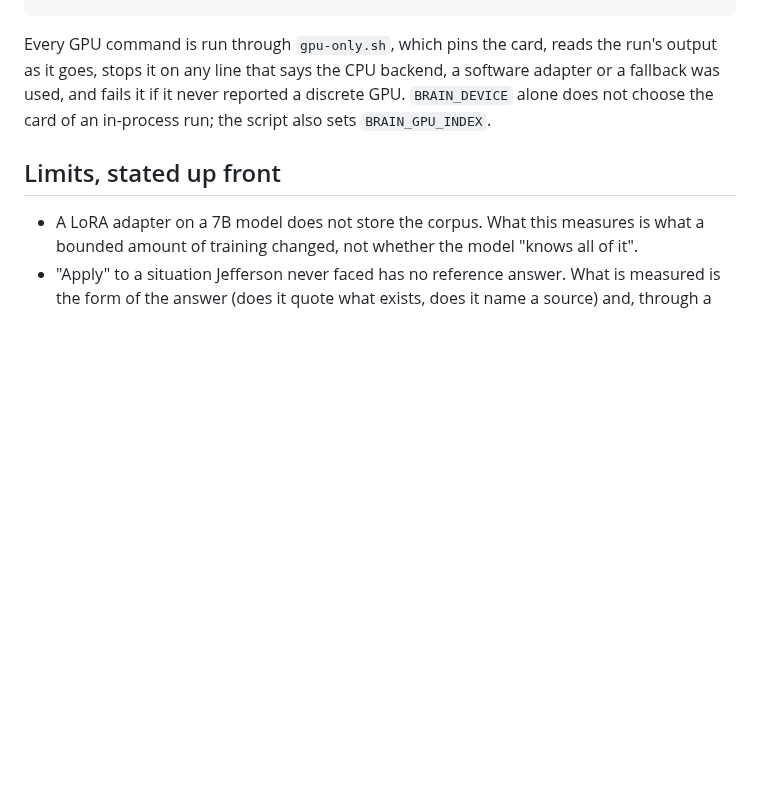
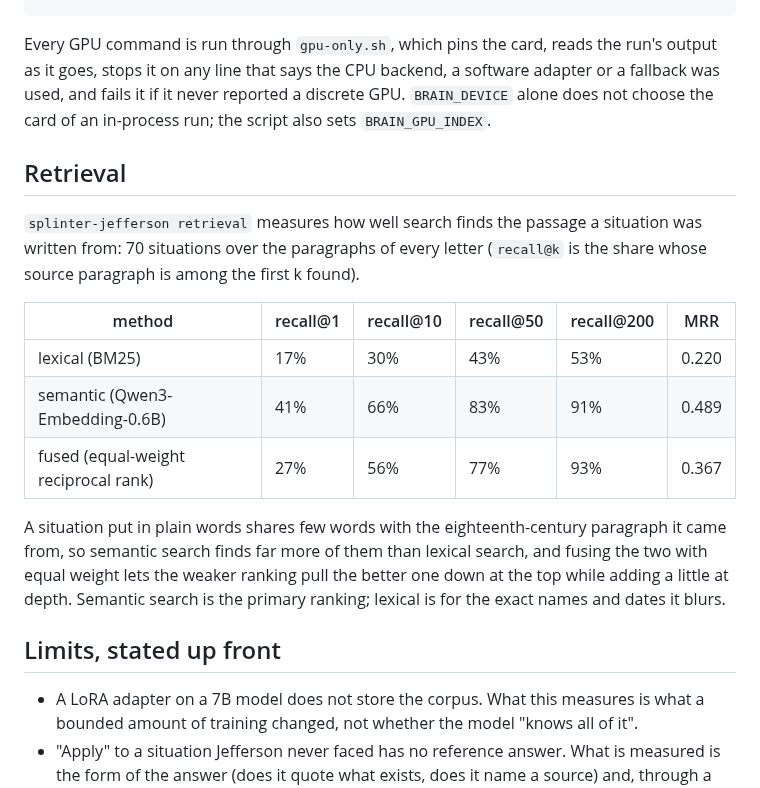
Before and after one commit to swedishembedded/splinter, a Markdown page: samples/jefferson/README.md, the part around the change. GitHub-like rendering; blank space fills up the shorter version.

Commit message:
samples: the Jefferson sample reports how well lexical, semantic and fused search find a situation's source

```diff
--- a/samples/jefferson/README.md
+++ b/samples/jefferson/README.md
@@ -152,6 +152,24 @@ software adapter or a fallback was used, and fails it if it never reported a
 discrete GPU. `BRAIN_DEVICE` alone does not choose the card of an in-process
 run; the script also sets `BRAIN_GPU_INDEX`.
 
+## Retrieval
+
+`splinter-jefferson retrieval` measures how well search finds the passage a
+situation was written from: 70 situations over the paragraphs of every letter
+(`recall@k` is the share whose source paragraph is among the first k found).
+
+| method | recall@1 | recall@10 | recall@50 | recall@200 | MRR |
+|---|---|---|---|---|---|
+| lexical (BM25) | 17% | 30% | 43% | 53% | 0.220 | <!-- perf-number: a sample report's measured result -->
+| semantic (Qwen3-Embedding-0.6B) | 41% | 66% | 83% | 91% | 0.489 | <!-- perf-number: a sample report's measured result -->
+| fused (equal-weight reciprocal rank) | 27% | 56% | 77% | 93% | 0.367 | <!-- perf-number: a sample report's measured result -->
+
+A situation put in plain words shares few words with the eighteenth-century
+paragraph it came from, so semantic search finds far more of them than lexical
+search, and fusing the two with equal weight lets the weaker ranking pull the
+better one down at the top while adding a little at depth. Semantic search is
+the primary ranking; lexical is for the exact names and dates it blurs.
+
 ## Limits, stated up front
 
 - A LoRA adapter on a 7B model does not store the corpus. What this measures is
```
